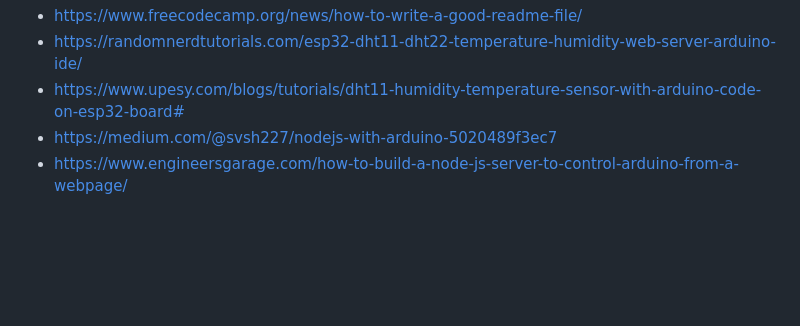
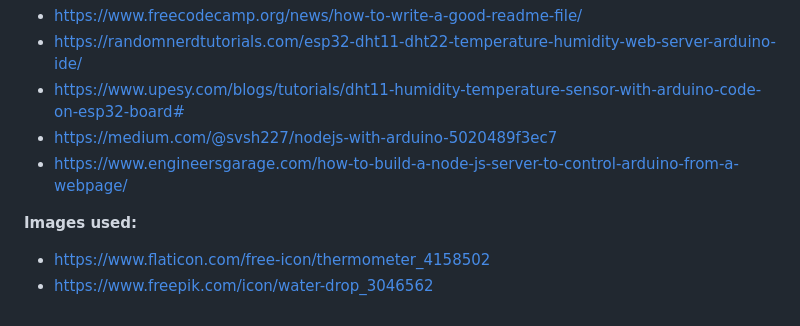
Before and after one commit to Mark7-dev/esp32_weatherstation, a Markdown page: README.md, the part around the change. GitHub-like rendering; blank space fills up the shorter version.

Commit message:
Update README.md
image sources

```diff
--- a/README.md
+++ b/README.md
@@ -125,3 +125,7 @@ This project is licensed under the MIT License - see the [LICENSE](LICENSE) file
 - https://www.upesy.com/blogs/tutorials/dht11-humidity-temperature-sensor-with-arduino-code-on-esp32-board#
 - https://medium.com/@svsh227/nodejs-with-arduino-5020489f3ec7
 - https://www.engineersgarage.com/how-to-build-a-node-js-server-to-control-arduino-from-a-webpage/
+
+**Images used:**
+- https://www.flaticon.com/free-icon/thermometer_4158502
+- https://www.freepik.com/icon/water-drop_3046562
```
